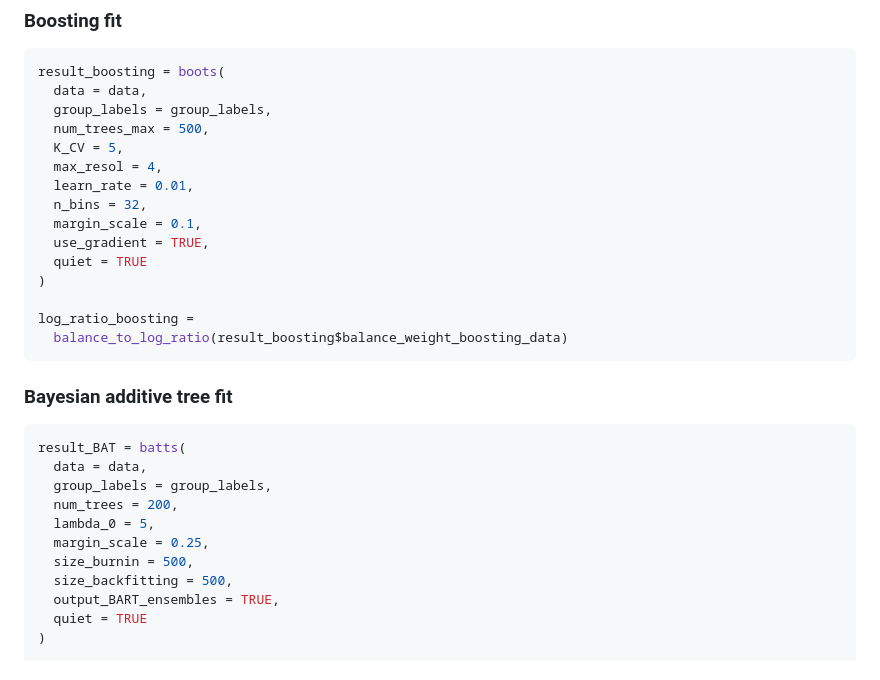
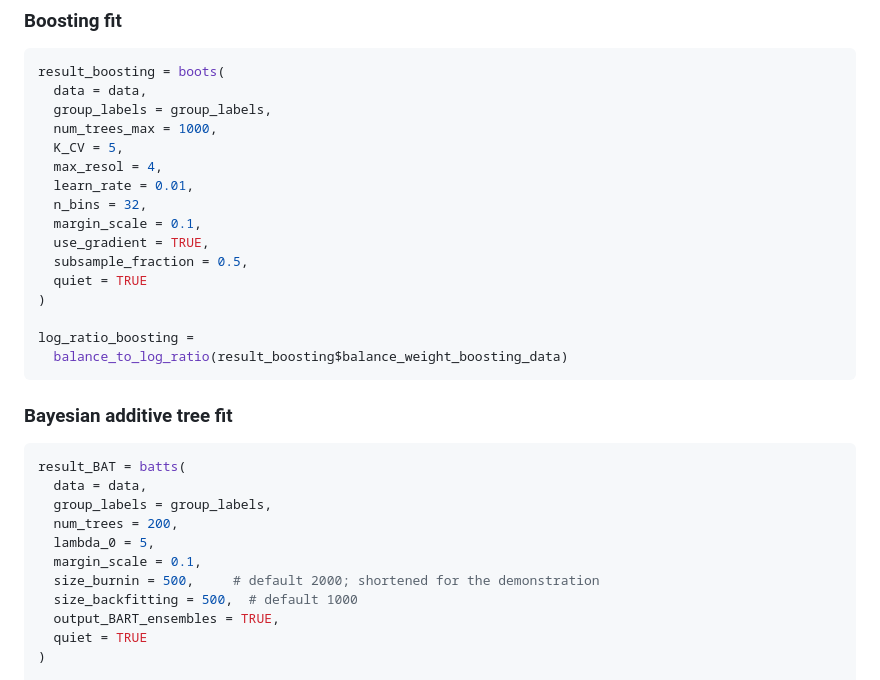
Before and after one commit to nawaya040/BATTS, a Markdown page: README.md, the part around one of its changes. GitHub-like rendering.

```diff
--- a/README.md
+++ b/README.md
@@ -120,13 +126,14 @@ group_labels = c(rep(0, n0), rep(1, n1))
 result_boosting = boots(
   data = data,
   group_labels = group_labels,
-  num_trees_max = 500,
+  num_trees_max = 1000,
   K_CV = 5,
   max_resol = 4,
   learn_rate = 0.01,
   n_bins = 32,
   margin_scale = 0.1,
   use_gradient = TRUE,
+  subsample_fraction = 0.5,
   quiet = TRUE
 )
 
@@ -142,9 +149,9 @@ result_BAT = batts(
   group_labels = group_labels,
   num_trees = 200,
   lambda_0 = 5,
-  margin_scale = 0.25,
-  size_burnin = 500,
-  size_backfitting = 500,
+  margin_scale = 0.1,
+  size_burnin = 500,     # default 2000; shortened for the demonstration
+  size_backfitting = 500,  # default 1000
   output_BART_ensembles = TRUE,
   quiet = TRUE
 )
```
Also changed, not shown: other parts of README.md (+36 -30 lines), NEWS.md (+17 -0 lines), man/figures/README-observed-plot-1.png, man/figures/README-test-plot-1.png, 9 other files.
